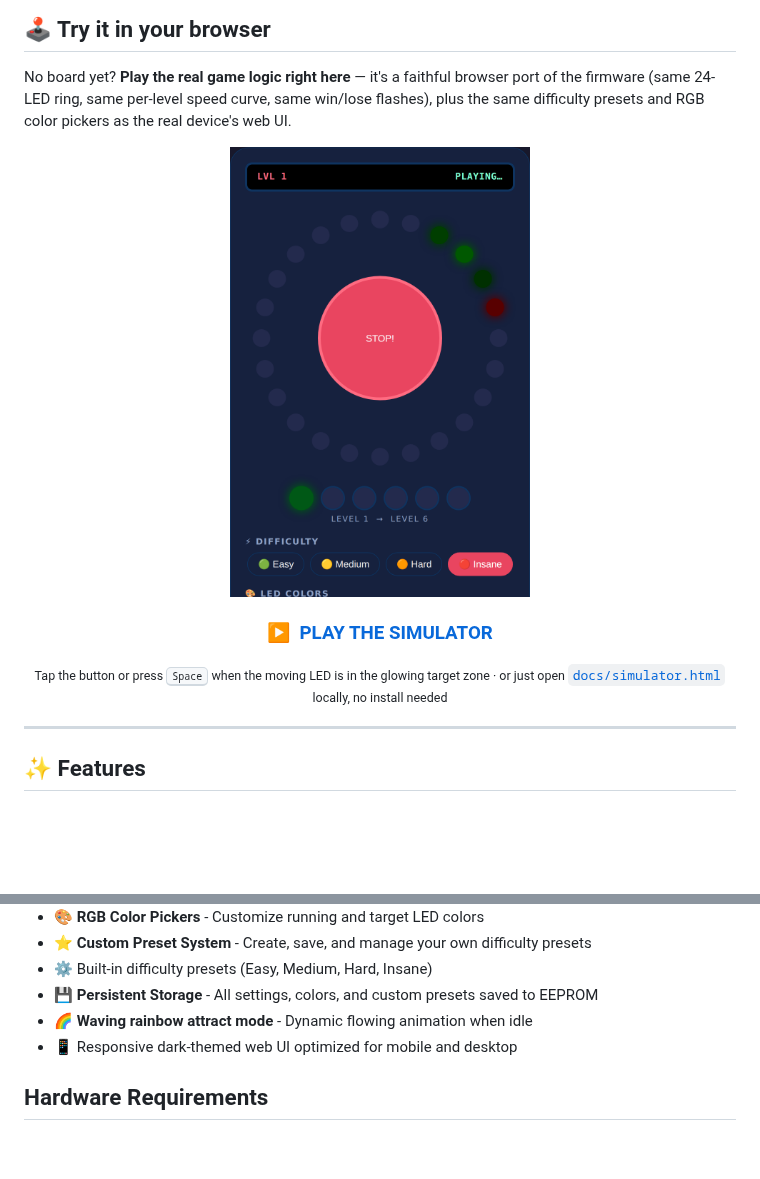
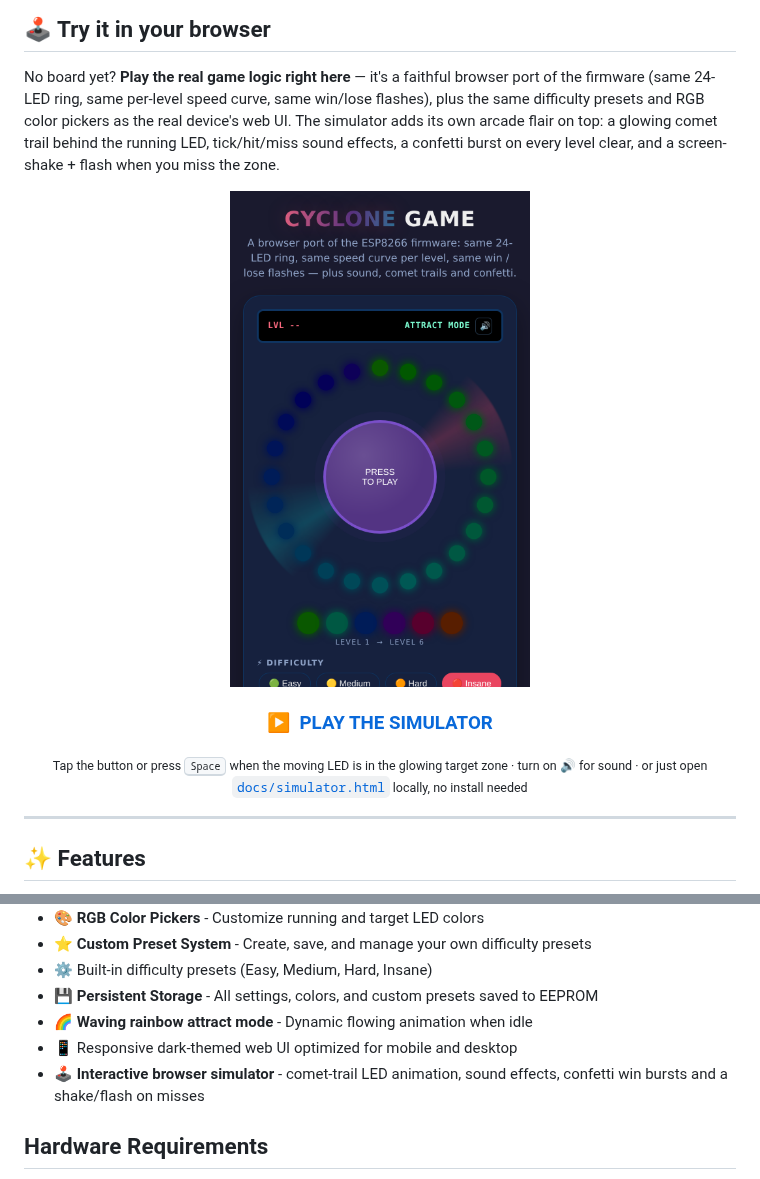
Before and after one commit to Am4l-babu/cyclone-game, a Markdown page: README.md, 2 parts joined by grey strips. Rendered like a GitHub page; pictures changed too: docs/simulator-preview.png; blank space fills up the shorter version.

Commit message:
Add sound, comet trails and confetti to the browser simulator
Layer arcade-style flair on top of the ported game logic in
docs/simulator.html: a fading comet trail behind the running LED, a
tiny Web Audio sound engine (tick/hit/miss/fanfare) with a mute
toggle, a confetti burst on level clears, and a screen-shake + flash
on misses. Also adds an ambient animated cyclone backdrop and a
gradient-animated title, refreshes the README preview screenshot, and
notes the new interactivity in the README.

Co-Authored-By: Claude Sonnet 5 <noreply@anthropic.com>
Claude-Session: https://claude.ai/code/session_01VSTXYSS33PJA5EATA2RvfA

```diff
--- a/README.md
+++ b/README.md
@@ -25,7 +25,9 @@ with a 6-LED score strip and a fully customizable WiFi web interface.
 
 No board yet? **Play the real game logic right here** — it's a faithful browser port of the
 firmware (same 24-LED ring, same per-level speed curve, same win/lose flashes), plus the same
-difficulty presets and RGB color pickers as the real device's web UI.
+difficulty presets and RGB color pickers as the real device's web UI. The simulator adds its own
+arcade flair on top: a glowing comet trail behind the running LED, tick/hit/miss sound effects,
+a confetti burst on every level clear, and a screen-shake + flash when you miss the zone.
 
 <div align="center">
 
@@ -36,7 +38,7 @@ difficulty presets and RGB color pickers as the real device's web UI.
 ### [▶️ &nbsp;PLAY THE SIMULATOR](https://htmlpreview.github.io/?https://github.com/Am4l-babu/cyclone-game/blob/main/docs/simulator.html)
 
 <sub>Tap the button or press <kbd>Space</kbd> when the moving LED is in the glowing target zone
-· or just open <a href="docs/simulator.html"><code>docs/simulator.html</code></a> locally, no install needed</sub>
+· turn on 🔊 for sound · or just open <a href="docs/simulator.html"><code>docs/simulator.html</code></a> locally, no install needed</sub>
 
 </div>
 
@@ -54,6 +56,7 @@ difficulty presets and RGB color pickers as the real device's web UI.
 - 💾 **Persistent Storage** - All settings, colors, and custom presets saved to EEPROM
 - 🌈 **Waving rainbow attract mode** - Dynamic flowing animation when idle
 - 📱 Responsive dark-themed web UI optimized for mobile and desktop
+- 🕹️ **Interactive browser simulator** - comet-trail LED animation, sound effects, confetti win bursts and a shake/flash on misses
 
 ## Hardware Requirements
 
```
Also changed, not shown: 1 other file.
